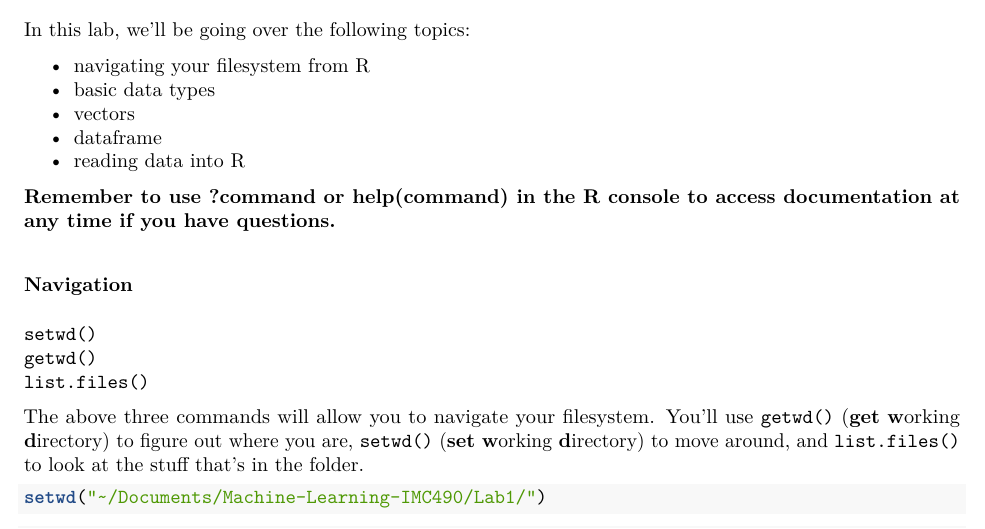
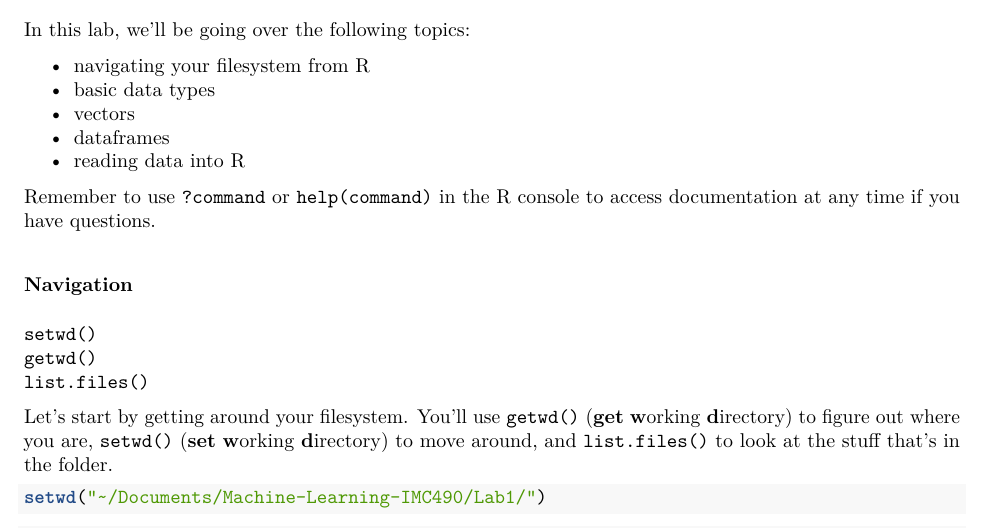
Before and after one commit to chang/Machine-Learning-IMC490, an R Markdown document (Lab1/Lab1.Rmd): part of page 1 of 6, cut so that both start at the same text. The pictures show the output file Lab1/Lab1.pdf that the author committed with the source.

Commit message:
final version lab 1

````diff
--- a/Lab1/Lab1.Rmd
+++ b/Lab1/Lab1.Rmd
@@ -9,10 +9,10 @@ In this lab, we'll be going over the following topics:
 - navigating your filesystem from R
 - basic data types
 - vectors
-- dataframe
+- dataframes
 - reading data into R
 
-**Remember to use ?command or help(command) in the R console to access documentation at any time if you have questions.**
+Remember to use `?command` or `help(command)` in the R console to access documentation at any time if you have questions.
 
 ### Navigation
 
@@ -20,7 +20,7 @@ In this lab, we'll be going over the following topics:
 `getwd()`
 `list.files()`
 
-The above three commands will allow you to navigate your filesystem. You'll use `getwd()` (**get** **w**orking **d**irectory) to figure out where you are, `setwd()` (**set** **w**orking **d**irectory) to move around, and `list.files()` to look at the stuff that's in the folder.
+Let's start by getting around your filesystem. You'll use `getwd()` (**get** **w**orking **d**irectory) to figure out where you are, `setwd()` (**set** **w**orking **d**irectory) to move around, and `list.files()` to look at the stuff that's in the folder.
 
 
 ```{r,}
````
Also changed, not shown: Lab1/Lab1.pdf, Lab1/Lab1.Rmd (16 more changed lines).
